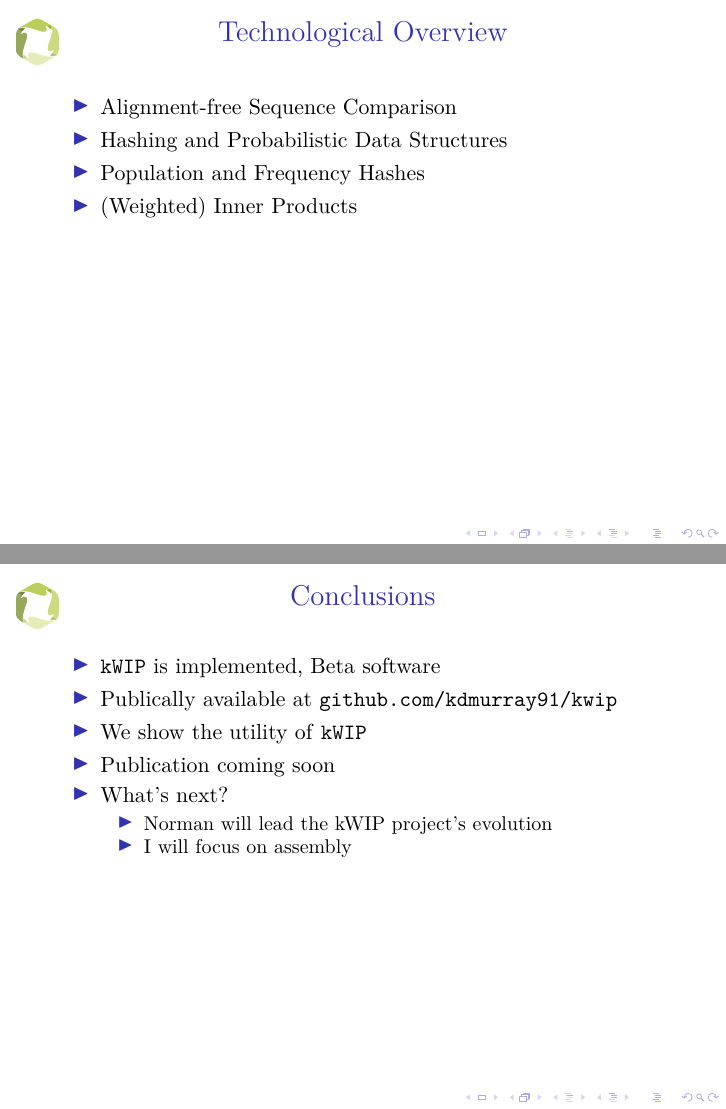
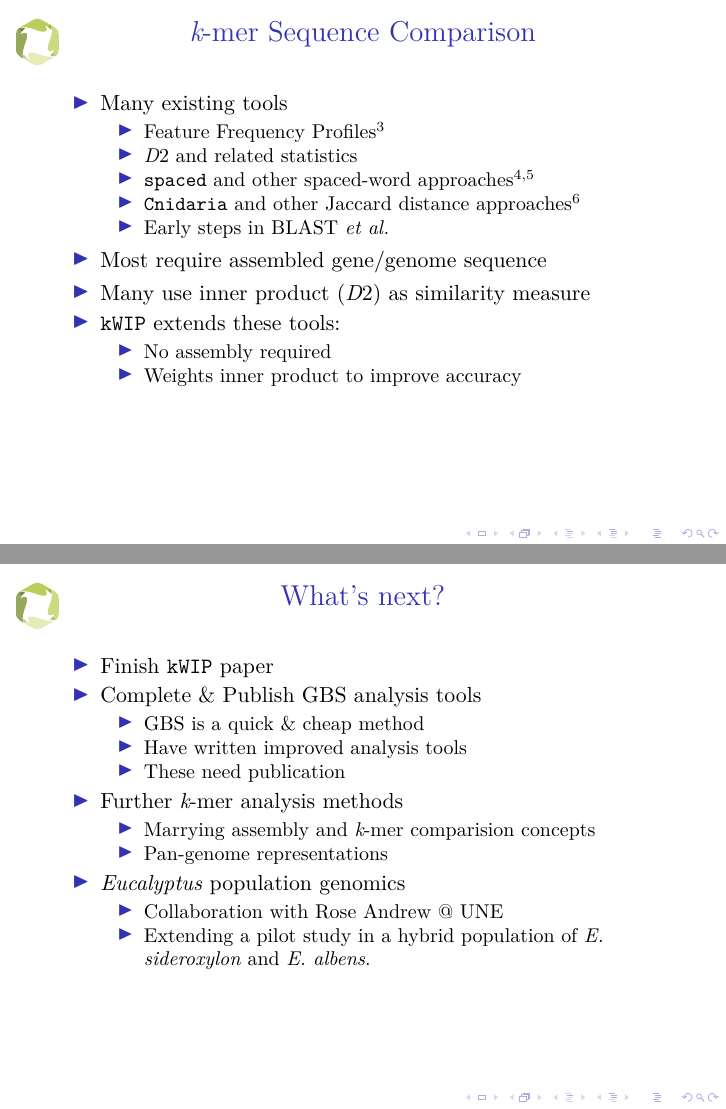
Before and after one commit to kdm9/phd-presentations, LaTeX slides (2016-03-04_confimation/kdm.tex): pages 10 and 25 of 27, joined at a grey line. Compiled offline with XeLaTeX.

Commit message:
Final draft confirmation talk

```diff
--- a/2016-03-04_confimation/kdm.tex
+++ b/2016-03-04_confimation/kdm.tex
@@ -29,6 +29,10 @@
 \date{\today}
 
 \usefonttheme{serif}
+
+% Remove Figure: prefix from captions
+\usepackage{caption}
+\captionsetup[figure]{labelformat=empty}
 
 \begin{document}
 
@@ -93,14 +97,14 @@
   \end{center}
 \end{frame}
 
-\begin{frame}{Technological Overview}
-  \begin{itemize}
-    \item Alignment-free Sequence Comparison
-    \item Hashing and Probabilistic Data Structures
-    \item Population and Frequency Hashes
-    \item (Weighted) Inner Products
-  \end{itemize}
-\end{frame}
+% \begin{frame}{Technological Overview}
+%   \begin{itemize}
+%     \item Alignment-free Sequence Comparison
+%     \item Hashing and Probabilistic Data Structures
+%     \item Population and Frequency Hashes
+%     \item (Weighted) Inner Products
+%   \end{itemize}
+% \end{frame}
 
 % \begin{frame}{$k$-mer Seq. Comparison}
 %   \begin{columns}[t]
@@ -135,6 +139,11 @@
     \end{itemize}
     \item Most require assembled gene/genome sequence
     \item Many use inner product ($D2$) as similarity measure
+    \item \texttt{kWIP} extends these tools:
+      \begin{itemize}
+        \item No assembly required
+        \item Weights inner product to improve accuracy
+      \end{itemize}
   \end{itemize}
 \end{frame}
 
@@ -268,8 +276,6 @@
   \end{figure}
 \end{frame}
 
-
-\begin{frame}{Conclusions}
+\begin{frame}{\texttt{kWIP} Summary}
   \begin{itemize}
     \item \texttt{kWIP} is implemented, Beta software
-    \item Publically available at \url{github.com/kdmurray91/kwip}
@@ -278,8 +288,23 @@
+\begin{frame}{What's next?}
+  \begin{itemize}
+    \item Finish \texttt{kWIP} paper
+    \item Complete \& Publish GBS analysis tools
+    \begin{itemize}
+      \item GBS is a quick \& cheap method
+      \item Have written improved analysis tools
+      \item These need publication
+    \end{itemize}
     \pause
-    \item What's next?
+    \item Further $k$-mer analysis methods
       \begin{itemize}
-        \item Norman will lead the kWIP project's evolution
-        \item I will focus on assembly
+        \item Marrying assembly and $k$-mer comparision concepts
+        \item Pan-genome representations
+      \end{itemize}
+    \item \textit{Eucalyptus} population genomics
+      \begin{itemize}
+        \item Collaboration with Rose Andrew @ UNE
+        \item Extending a pilot study in a hybrid population of
+          \textit{E. sideroxylon} and \textit{E. albens}.
       \end{itemize}
   \end{itemize}
 \end{frame}
```
Also changed, not shown: 2016-03-04_confimation/kdm.tex (37 more changed lines).
